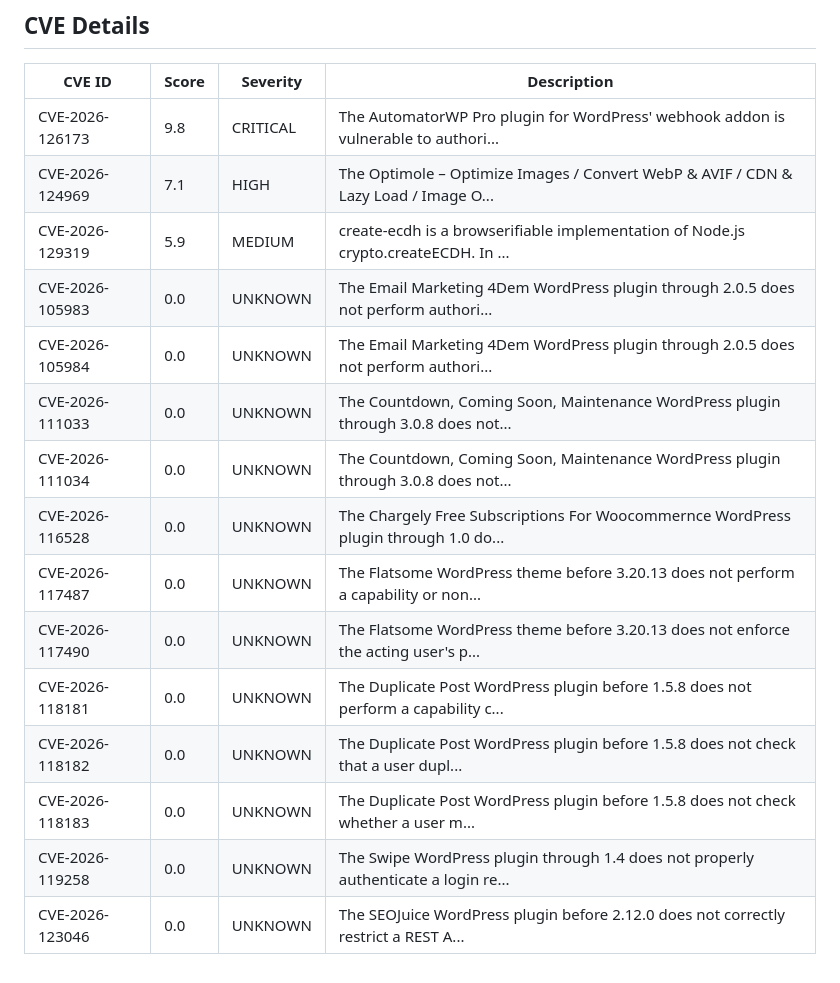
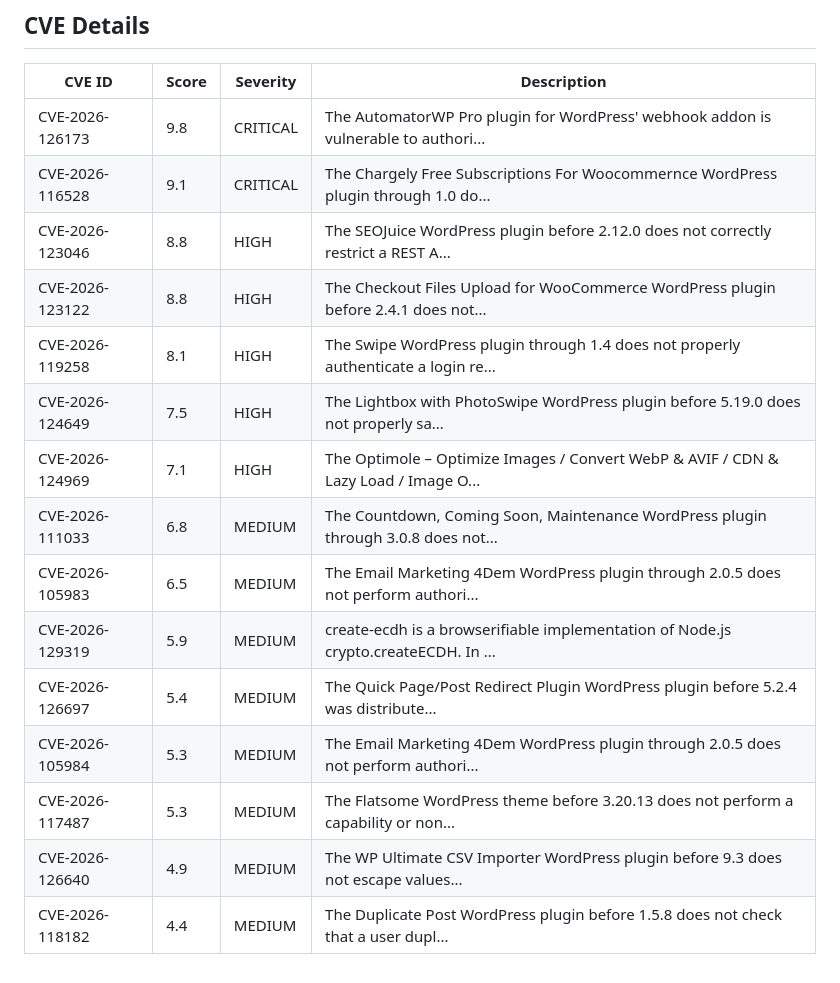
Before and after one commit to Atharv279/daily-experiments, a Markdown page: logs/2026-11-16.md, the part around one of its changes. Rendered like a GitHub page.

```diff
--- a/logs/2026-11-16.md
+++ b/logs/2026-11-16.md
@@ -38,17 +40,17 @@
 | CVE ID | Score | Severity | Description |
 |--------|-------|----------|-------------|
 | CVE-2026-126173 | 9.8 | CRITICAL | The AutomatorWP Pro plugin for WordPress' webhook addon is vulnerable to authori... |
+| CVE-2026-116528 | 9.1 | CRITICAL | The Chargely Free Subscriptions For Woocommernce WordPress plugin through 1.0 do... |
+| CVE-2026-123046 | 8.8 | HIGH | The SEOJuice WordPress plugin before 2.12.0 does not correctly restrict a REST A... |
+| CVE-2026-123122 | 8.8 | HIGH | The Checkout Files Upload for WooCommerce WordPress plugin before 2.4.1 does not... |
+| CVE-2026-119258 | 8.1 | HIGH | The Swipe WordPress plugin through 1.4 does not properly authenticate a login re... |
+| CVE-2026-124649 | 7.5 | HIGH | The Lightbox with PhotoSwipe WordPress plugin before 5.19.0 does not properly sa... |
 | CVE-2026-124969 | 7.1 | HIGH | The Optimole – Optimize Images / Convert WebP & AVIF / CDN & Lazy Load / Image O... |
+| CVE-2026-111033 | 6.8 | MEDIUM | The Countdown, Coming Soon, Maintenance  WordPress plugin through 3.0.8 does not... |
+| CVE-2026-105983 | 6.5 | MEDIUM | The Email Marketing 4Dem WordPress plugin through 2.0.5 does not perform authori... |
 | CVE-2026-129319 | 5.9 | MEDIUM | create-ecdh is a browserifiable implementation of Node.js crypto.createECDH. In ... |
-| CVE-2026-105983 | 0.0 | UNKNOWN | The Email Marketing 4Dem WordPress plugin through 2.0.5 does not perform authori... |
-| CVE-2026-105984 | 0.0 | UNKNOWN | The Email Marketing 4Dem WordPress plugin through 2.0.5 does not perform authori... |
-| CVE-2026-111033 | 0.0 | UNKNOWN | The Countdown, Coming Soon, Maintenance  WordPress plugin through 3.0.8 does not... |
-| CVE-2026-111034 | 0.0 | UNKNOWN | The Countdown, Coming Soon, Maintenance  WordPress plugin through 3.0.8 does not... |
-| CVE-2026-116528 | 0.0 | UNKNOWN | The Chargely Free Subscriptions For Woocommernce WordPress plugin through 1.0 do... |
-| CVE-2026-117487 | 0.0 | UNKNOWN | The Flatsome WordPress theme before 3.20.13 does not perform a capability or non... |
-| CVE-2026-117490 | 0.0 | UNKNOWN | The Flatsome WordPress theme before 3.20.13 does not enforce the acting user's p... |
-| CVE-2026-118181 | 0.0 | UNKNOWN | The Duplicate Post WordPress plugin before 1.5.8 does not perform a capability c... |
-| CVE-2026-118182 | 0.0 | UNKNOWN | The Duplicate Post WordPress plugin before 1.5.8 does not check that a user dupl... |
-| CVE-2026-118183 | 0.0 | UNKNOWN | The Duplicate Post WordPress plugin before 1.5.8 does not check whether a user m... |
-| CVE-2026-119258 | 0.0 | UNKNOWN | The Swipe WordPress plugin through 1.4 does not properly authenticate a login re... |
-| CVE-2026-123046 | 0.0 | UNKNOWN | The SEOJuice WordPress plugin before 2.12.0 does not correctly restrict a REST A... |
+| CVE-2026-126697 | 5.4 | MEDIUM | The Quick Page/Post Redirect Plugin WordPress plugin before 5.2.4 was distribute... |
+| CVE-2026-105984 | 5.3 | MEDIUM | The Email Marketing 4Dem WordPress plugin through 2.0.5 does not perform authori... |
+| CVE-2026-117487 | 5.3 | MEDIUM | The Flatsome WordPress theme before 3.20.13 does not perform a capability or non... |
+| CVE-2026-126640 | 4.9 | MEDIUM | The WP Ultimate CSV Importer  WordPress plugin before 9.3 does not escape values... |
+| CVE-2026-118182 | 4.4 | MEDIUM | The Duplicate Post WordPress plugin before 1.5.8 does not check that a user dupl... |
```
Also changed, not shown: other parts of logs/2026-11-16.md (+14 -12 lines), logs/2026-11-16_dashboard.png, logs/2026-11-16_trend.png, 1 other file.
